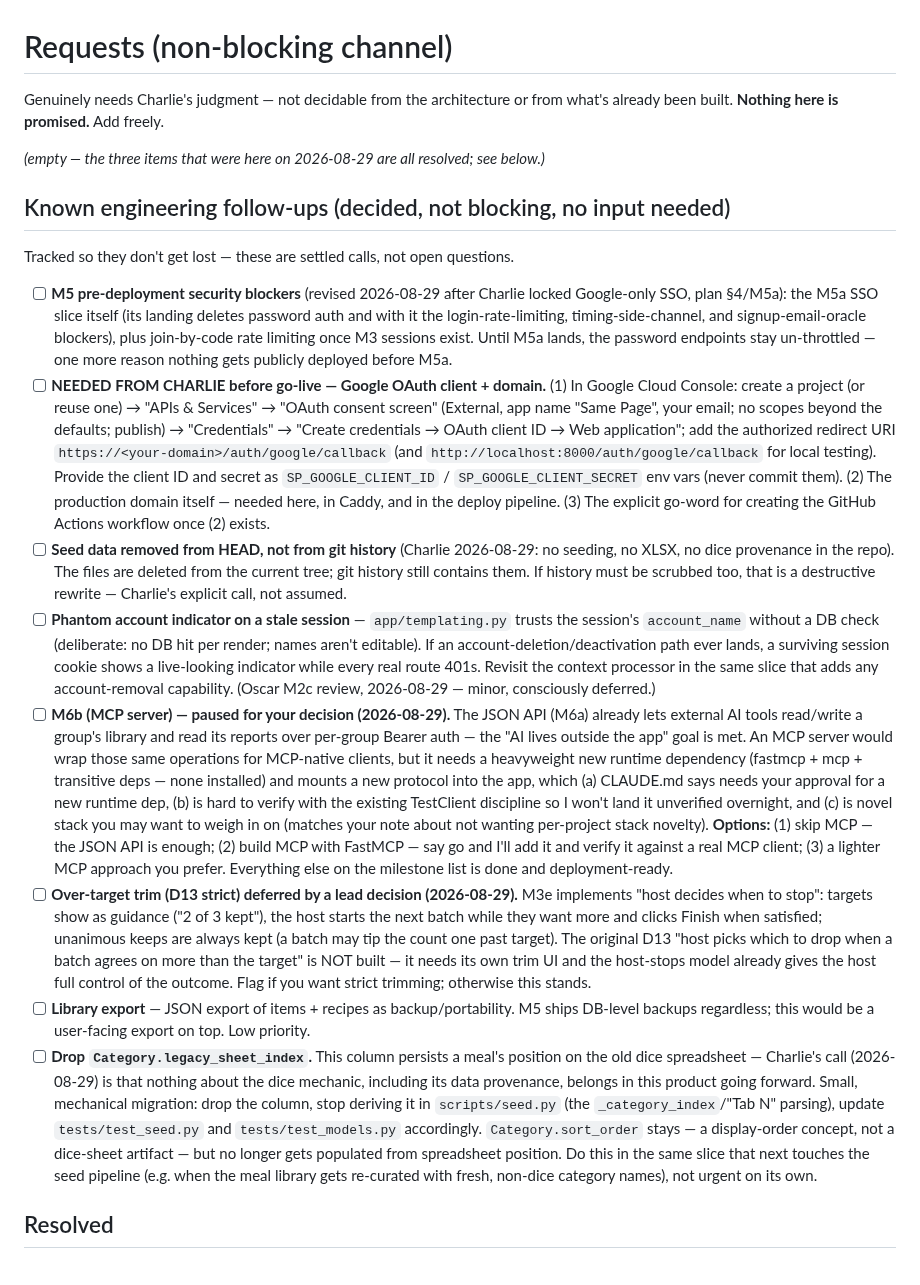
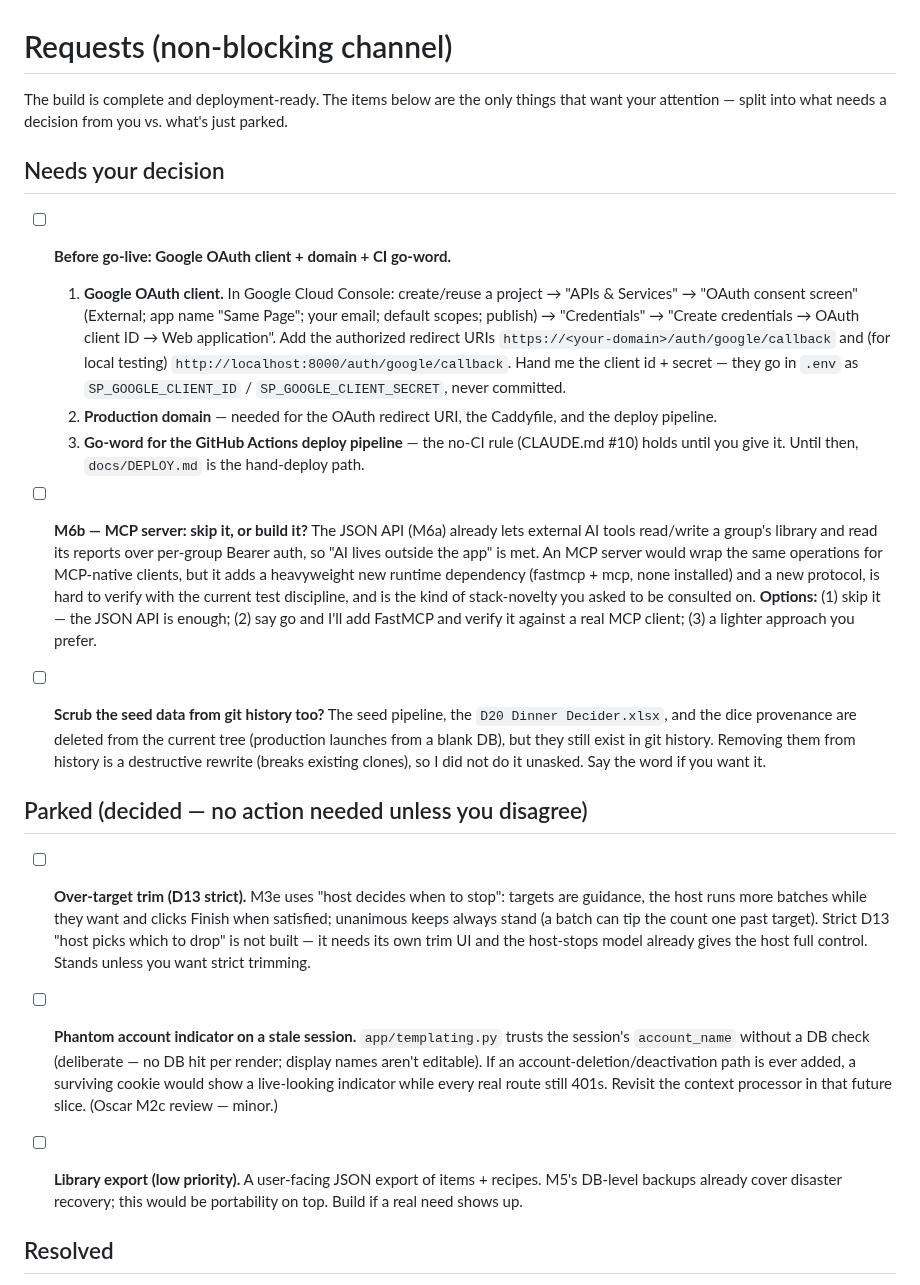
Before and after one commit to vectorlanelabs/samepage, a Markdown page: REQUESTS.md, the part around one of its changes. GitHub-like rendering.

```diff
--- a/REQUESTS.md
+++ b/REQUESTS.md
@@ -1,63 +1,50 @@
 # Requests (non-blocking channel)
 
-Genuinely needs Charlie's judgment — not decidable from the architecture or from what's already been
-built. **Nothing here is promised.** Add freely.
+The build is complete and deployment-ready. The items below are the only things that want your
+attention — split into what needs a decision from you vs. what's just parked.
 
-*(empty — the three items that were here on 2026-08-29 are all resolved; see below.)*
+## Needs your decision
 
-## Known engineering follow-ups (decided, not blocking, no input needed)
+- [ ] **Before go-live: Google OAuth client + domain + CI go-word.**
+  1. **Google OAuth client.** In Google Cloud Console: create/reuse a project → "APIs & Services" →
+     "OAuth consent screen" (External; app name "Same Page"; your email; default scopes; publish) →
+     "Credentials" → "Create credentials → OAuth client ID → Web application". Add the authorized
+     redirect URIs `https://<your-domain>/auth/google/callback` and (for local testing)
+     `http://localhost:8000/auth/google/callback`. Hand me the client id + secret — they go in `.env`
+     as `SP_GOOGLE_CLIENT_ID` / `SP_GOOGLE_CLIENT_SECRET`, never committed.
+  2. **Production domain** — needed for the OAuth redirect URI, the Caddyfile, and the deploy pipeline.
+  3. **Go-word for the GitHub Actions deploy pipeline** — the no-CI rule (CLAUDE.md #10) holds until you
+     give it. Until then, `docs/DEPLOY.md` is the hand-deploy path.
 
-Tracked so they don't get lost — these are settled calls, not open questions.
+- [ ] **M6b — MCP server: skip it, or build it?** The JSON API (M6a) already lets external AI tools
+  read/write a group's library and read its reports over per-group Bearer auth, so "AI lives outside the
+  app" is met. An MCP server would wrap the same operations for MCP-native clients, but it adds a
+  heavyweight new runtime dependency (fastmcp + mcp, none installed) and a new protocol, is hard to
+  verify with the current test discipline, and is the kind of stack-novelty you asked to be consulted on.
+  **Options:** (1) skip it — the JSON API is enough; (2) say go and I'll add FastMCP and verify it against
+  a real MCP client; (3) a lighter approach you prefer.
 
-- [ ] **M5 pre-deployment security blockers** (revised 2026-08-29 after Charlie locked Google-only
-  SSO, plan §4/M5a): the M5a SSO slice itself (its landing deletes password auth and with it the
-  login-rate-limiting, timing-side-channel, and signup-email-oracle blockers), plus join-by-code rate
-  limiting once M3 sessions exist. Until M5a lands, the password endpoints stay un-throttled — one
-  more reason nothing gets publicly deployed before M5a.
-- [ ] **NEEDED FROM CHARLIE before go-live — Google OAuth client + domain.** (1) In Google Cloud
-  Console: create a project (or reuse one) → "APIs & Services" → "OAuth consent screen" (External,
-  app name "Same Page", your email; no scopes beyond the defaults; publish) → "Credentials" →
-  "Create credentials → OAuth client ID → Web application"; add the authorized redirect URI
-  `https://<your-domain>/auth/google/callback` (and `http://localhost:8000/auth/google/callback`
-  for local testing). Provide the client ID and secret as `SP_GOOGLE_CLIENT_ID` /
-  `SP_GOOGLE_CLIENT_SECRET` env vars (never commit them). (2) The production domain itself — needed
-  here, in Caddy, and in the deploy pipeline. (3) The explicit go-word for creating the GitHub
-  Actions workflow once (2) exists.
-- [ ] **Seed data removed from HEAD, not from git history** (Charlie 2026-08-29: no seeding, no
-  XLSX, no dice provenance in the repo). The files are deleted from the current tree; git history
-  still contains them. If history must be scrubbed too, that is a destructive rewrite — Charlie's
-  explicit call, not assumed.
-- [ ] **Phantom account indicator on a stale session** — `app/templating.py` trusts the session's
-  `account_name` without a DB check (deliberate: no DB hit per render; names aren't editable). If an
-  account-deletion/deactivation path ever lands, a surviving session cookie shows a live-looking
-  indicator while every real route 401s. Revisit the context processor in the same slice that adds any
-  account-removal capability. (Oscar M2c review, 2026-08-29 — minor, consciously deferred.)
-- [ ] **M6b (MCP server) — paused for your decision (2026-08-29).** The JSON API (M6a) already lets
-  external AI tools read/write a group's library and read its reports over per-group Bearer auth — the
-  "AI lives outside the app" goal is met. An MCP server would wrap those same operations for MCP-native
-  clients, but it needs a heavyweight new runtime dependency (fastmcp + mcp + transitive deps — none
-  installed) and mounts a new protocol into the app, which (a) CLAUDE.md says needs your approval for a
-  new runtime dep, (b) is hard to verify with the existing TestClient discipline so I won't land it
-  unverified overnight, and (c) is novel stack you may want to weigh in on (matches your note about not
-  wanting per-project stack novelty). **Options:** (1) skip MCP — the JSON API is enough; (2) build MCP
-  with FastMCP — say go and I'll add it and verify it against a real MCP client; (3) a lighter MCP
-  approach you prefer. Everything else on the milestone list is done and deployment-ready.
-- [ ] **Over-target trim (D13 strict) deferred by a lead decision (2026-08-29).** M3e implements
-  "host decides when to stop": targets show as guidance ("2 of 3 kept"), the host starts the next batch
-  while they want more and clicks Finish when satisfied; unanimous keeps are always kept (a batch may
-  tip the count one past target). The original D13 "host picks which to drop when a batch agrees on more
-  than the target" is NOT built — it needs its own trim UI and the host-stops model already gives the
-  host full control of the outcome. Flag if you want strict trimming; otherwise this stands.
-- [ ] **Library export** — JSON export of items + recipes as backup/portability. M5 ships DB-level
-  backups regardless; this would be a user-facing export on top. Low priority.
-- [ ] **Drop `Category.legacy_sheet_index`.** This column persists a meal's position on the old dice
-  spreadsheet — Charlie's call (2026-08-29) is that nothing about the dice mechanic, including its data
-  provenance, belongs in this product going forward. Small, mechanical migration: drop the column, stop
-  deriving it in `scripts/seed.py` (the `_category_index`/"Tab N" parsing), update `tests/test_seed.py`
-  and `tests/test_models.py` accordingly. `Category.sort_order` stays — a display-order concept, not a
-  dice-sheet artifact — but no longer gets populated from spreadsheet position. Do this in the same slice
-  that next touches the seed pipeline (e.g. when the meal library gets re-curated with fresh, non-dice
-  category names), not urgent on its own.
+- [ ] **Scrub the seed data from git history too?** The seed pipeline, the `D20 Dinner Decider.xlsx`, and
+  the dice provenance are deleted from the current tree (production launches from a blank DB), but they
+  still exist in git history. Removing them from history is a destructive rewrite (breaks existing
+  clones), so I did not do it unasked. Say the word if you want it.
+
+## Parked (decided — no action needed unless you disagree)
+
+- [ ] **Over-target trim (D13 strict).** M3e uses "host decides when to stop": targets are guidance, the
+  host runs more batches while they want and clicks Finish when satisfied; unanimous keeps always stand
+  (a batch can tip the count one past target). Strict D13 "host picks which to drop" is not built — it
+  needs its own trim UI and the host-stops model already gives the host full control. Stands unless you
+  want strict trimming.
+
+- [ ] **Phantom account indicator on a stale session.** `app/templating.py` trusts the session's
+  `account_name` without a DB check (deliberate — no DB hit per render; display names aren't editable).
+  If an account-deletion/deactivation path is ever added, a surviving cookie would show a live-looking
+  indicator while every real route still 401s. Revisit the context processor in that future slice.
+  (Oscar M2c review — minor.)
+
+- [ ] **Library export (low priority).** A user-facing JSON export of items + recipes. M5's DB-level
+  backups already cover disaster recovery; this would be portability on top. Build if a real need shows up.
 
 ## Resolved
 
```
Also changed, not shown: other parts of REQUESTS.md (+26 -47 lines).
